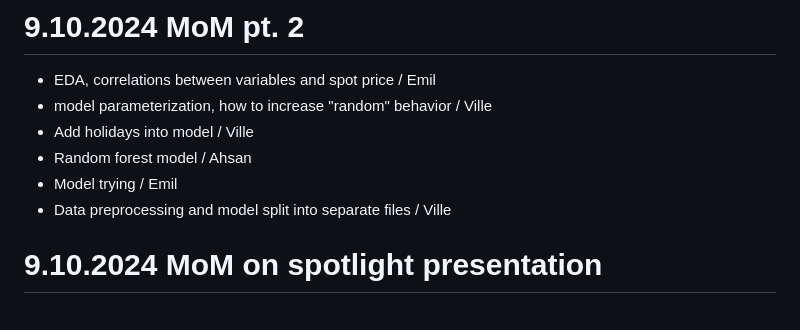
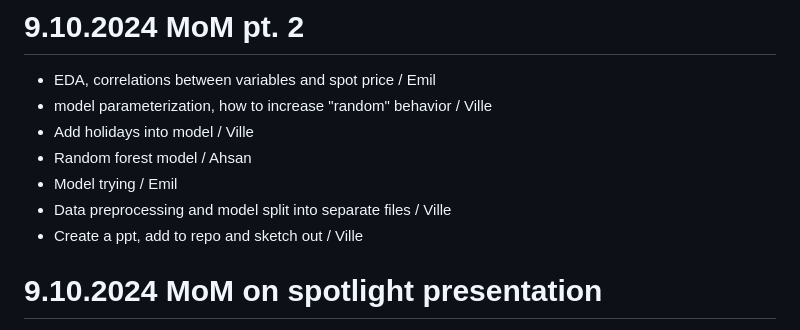
Before and after one commit to pirstov/Intro_to_DS_project, a Markdown page: README.md, the part around the change. GitHub-like rendering.

```diff
--- a/README.md
+++ b/README.md
@@ -10,6 +10,7 @@ The topic is on predicting the price of spot-electricity in Finland.
 - Random forest model / Ahsan
 - Model trying / Emil
 - Data preprocessing and model split into separate files / Ville
+- Create a ppt, add to repo and sketch out / Ville
 
 # 9.10.2024 MoM on spotlight presentation
 - Spotlight session planning, 3 minutes
```
